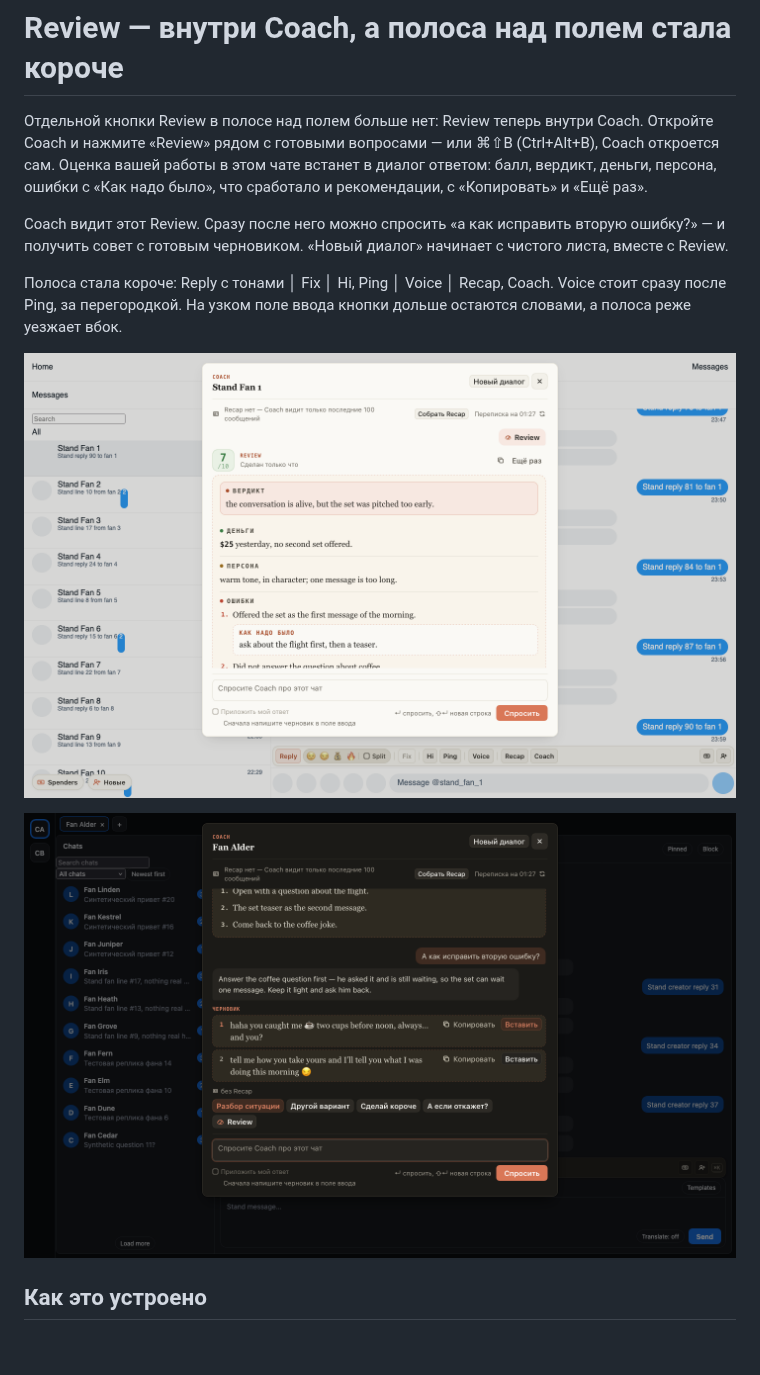
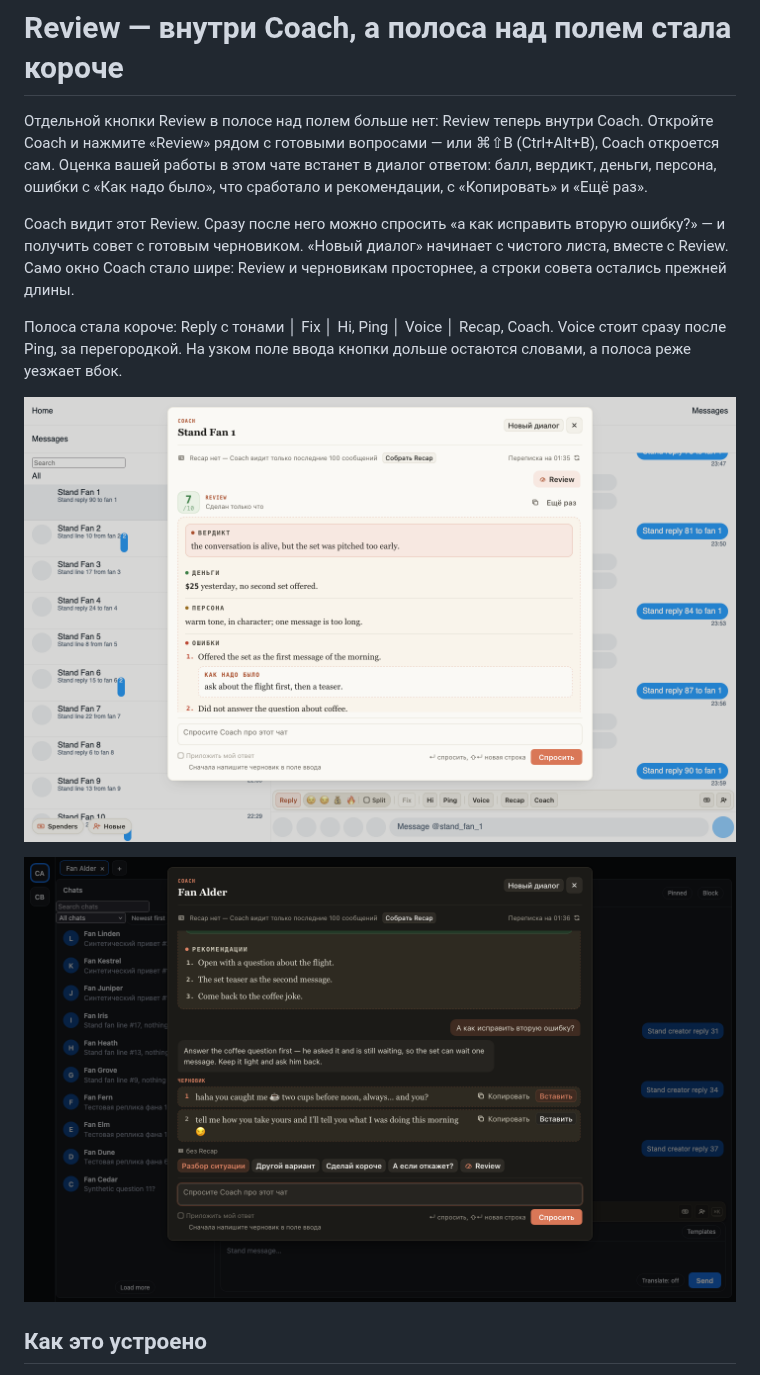
Before and after one commit to goslingmanagment/chat-extension, a Markdown page: changes/review-in-coach.md, the part around the change. Rendered like a GitHub page; pictures changed too: changes/review-in-coach-question.png, changes/review-in-coach.png; blank space fills up the shorter version.

```diff
--- a/changes/review-in-coach.md
+++ b/changes/review-in-coach.md
@@ -11,7 +11,8 @@ sites: chatspace, fansly
 с «Копировать» и «Ещё раз».
 
 Coach видит этот Review. Сразу после него можно спросить «а как исправить вторую ошибку?» — и получить совет с
-готовым черновиком. «Новый диалог» начинает с чистого листа, вместе с Review.
+готовым черновиком. «Новый диалог» начинает с чистого листа, вместе с Review. Само окно Coach стало шире: Review и
+черновикам просторнее, а строки совета остались прежней длины.
 
 Полоса стала короче: Reply с тонами │ Fix │ Hi, Ping │ Voice │ Recap, Coach. Voice стоит сразу после Ping, за
 перегородкой. На узком поле ввода кнопки дольше остаются словами, а полоса реже уезжает вбок.
```
Also changed, not shown: 2 other files.
